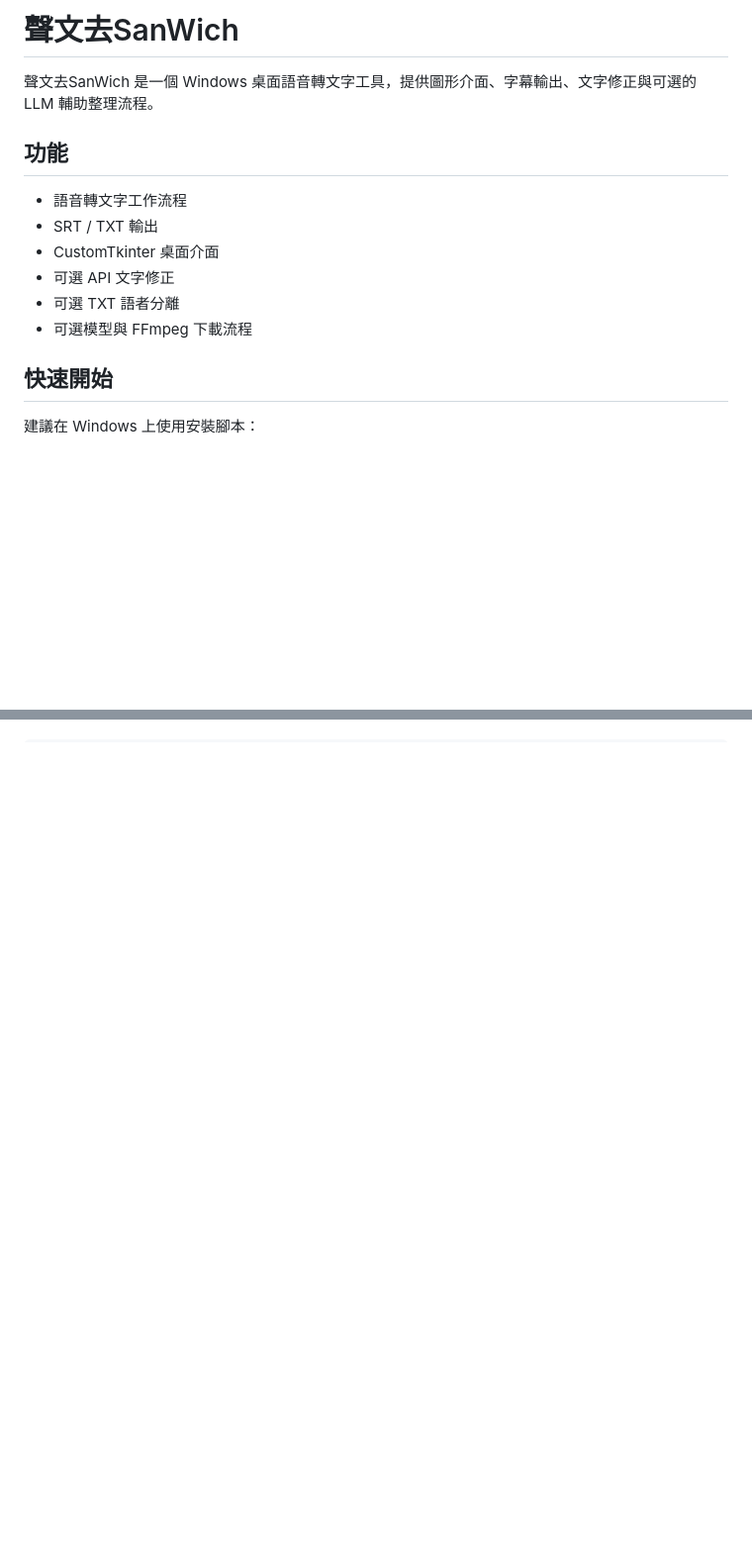
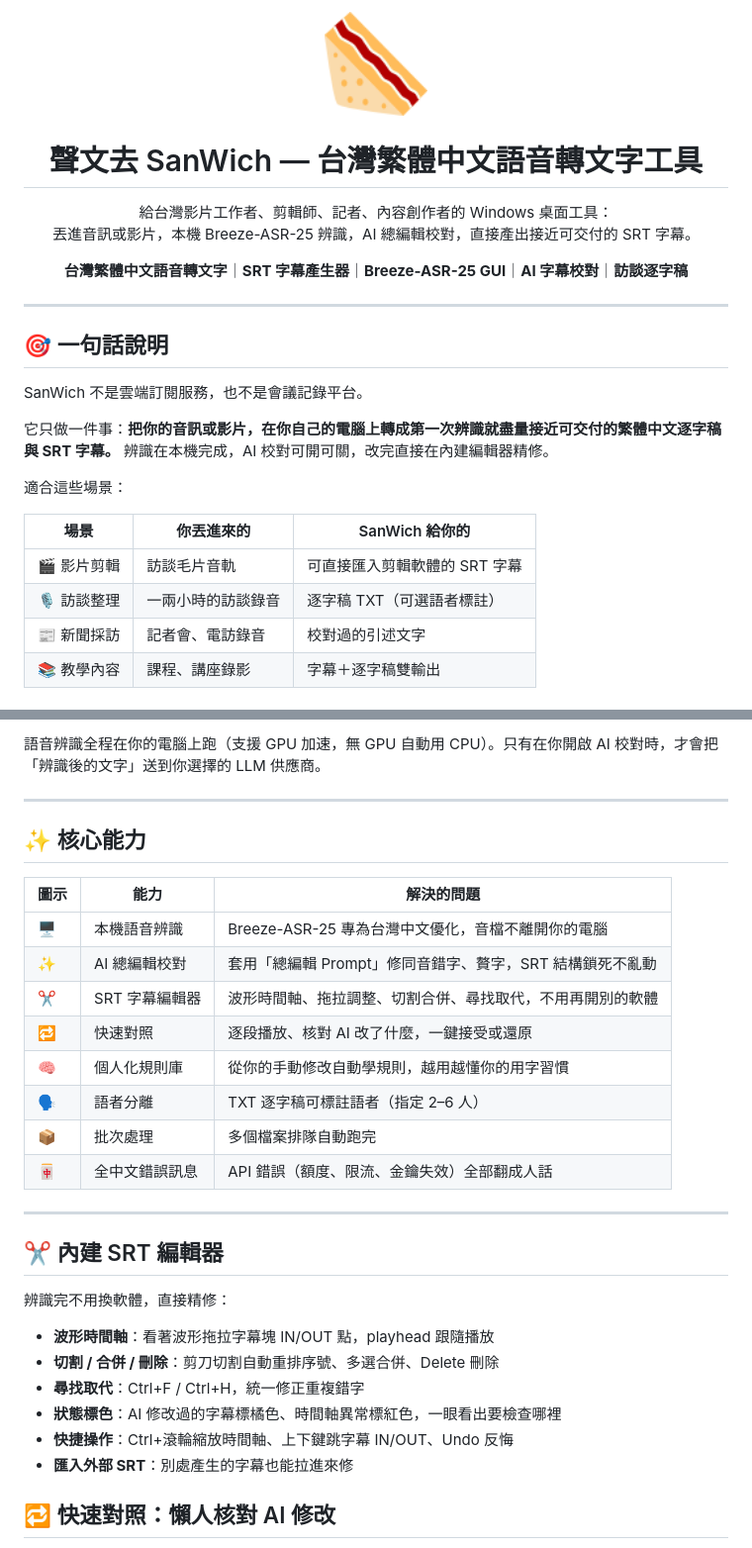
Before and after one commit to WiKiVibe/SanWich, a Markdown page: README.md, 2 parts joined by grey strips. Shown at 99% size. GitHub-like rendering; blank space fills up the shorter version.

```diff
--- a/README.md
+++ b/README.md
@@ -1,16 +1,32 @@
-# 聲文去SanWich
+<p align="center">
+  <img src="./assets/images/_LOGO.png" width="104" height="104" alt="SanWich Logo" />
+</p>
 
-聲文去SanWich 是一個 Windows 桌面語音轉文字工具，提供圖形介面、字幕輸出、文字修正與可選的 LLM 輔助整理流程。
+<h1 align="center">聲文去 SanWich — 台灣繁體中文語音轉文字工具</h1>
 
-## 功能
+<p align="center">
+  給台灣影片工作者、剪輯師、記者、內容創作者的 Windows 桌面工具：<br>
+  丟進音訊或影片，本機 Breeze-ASR-25 辨識，AI 總編輯校對，直接產出接近可交付的 SRT 字幕。
+</p>
 
-- 語音轉文字工作流程
-- SRT / TXT 輸出
-- CustomTkinter 桌面介面
-- 可選 API 文字修正
-- 可選 TXT 語者分離
-- 可選模型與 FFmpeg 下載流程
+<p align="center">
+  <strong>台灣繁體中文語音轉文字</strong>｜<strong>SRT 字幕產生器</strong>｜<strong>Breeze-ASR-25 GUI</strong>｜<strong>AI 字幕校對</strong>｜<strong>訪談逐字稿</strong>
+</p>
 
-## 快速開始
+---
 
-建議在 Windows 上使用安裝腳本：
+## 🎯 一句話說明
+
+SanWich 不是雲端訂閱服務，也不是會議記錄平台。
+
+它只做一件事：**把你的音訊或影片，在你自己的電腦上轉成第一次辨識就盡量接近可交付的繁體中文逐字稿與 SRT 字幕。** 辨識在本機完成，AI 校對可開可關，改完直接在內建編輯器精修。
+
+適合這些場景：
+
+| 場景 | 你丟進來的 | SanWich 給你的 |
+| --- | --- | --- |
+| 🎬 影片剪輯 | 訪談毛片音軌 | 可直接匯入剪輯軟體的 SRT 字幕 |
+| 🎙️ 訪談整理 | 一兩小時的訪談錄音 | 逐字稿 TXT（可選語者標註） |
+| 📰 新聞採訪 | 記者會、電訪錄音 | 校對過的引述文字 |
+| 📚 教學內容 | 課程、講座錄影 | 字幕＋逐字稿雙輸出 |
+
@@ -16,0 +49,32 @@
+語音辨識全程在你的電腦上跑（支援 GPU 加速，無 GPU 自動用 CPU）。只有在你開啟 AI 校對時，才會把「辨識後的文字」送到你選擇的 LLM 供應商。
+
+---
+
+## ✨ 核心能力
+
+| 圖示 | 能力 | 解決的問題 |
+| --- | --- | --- |
+| 🖥️ | 本機語音辨識 | Breeze-ASR-25 專為台灣中文優化，音檔不離開你的電腦 |
+| ✨ | AI 總編輯校對 | 套用「總編輯 Prompt」修同音錯字、贅字，SRT 結構鎖死不亂動 |
+| ✂️ | SRT 字幕編輯器 | 波形時間軸、拖拉調整、切割合併、尋找取代，不用再開別的軟體 |
+| 🔁 | 快速對照 | 逐段播放、核對 AI 改了什麼，一鍵接受或還原 |
+| 🧠 | 個人化規則庫 | 從你的手動修改自動學規則，越用越懂你的用字習慣 |
+| 🗣️ | 語者分離 | TXT 逐字稿可標註語者（指定 2–6 人） |
+| 📦 | 批次處理 | 多個檔案排隊自動跑完 |
+| 🀄 | 全中文錯誤訊息 | API 錯誤（額度、限流、金鑰失效）全部翻成人話 |
+
+---
+
+## ✂️ 內建 SRT 編輯器
+
+辨識完不用換軟體，直接精修：
+
+- **波形時間軸**：看著波形拖拉字幕塊 IN/OUT 點，playhead 跟隨播放
+- **切割 / 合併 / 刪除**：剪刀切割自動重排序號、多選合併、Delete 刪除
+- **尋找取代**：Ctrl+F / Ctrl+H，統一修正重複錯字
+- **狀態標色**：AI 修改過的字幕標橘色、時間軸異常標紅色，一眼看出要檢查哪裡
+- **快捷操作**：Ctrl+滾輪縮放時間軸、上下鍵跳字幕 IN/OUT、Undo 反悔
+- **匯入外部 SRT**：別處產生的字幕也能拉進來修
+
+## 🔁 快速對照：懶人核對 AI 修改
+
```
Also changed, not shown: other parts of README.md (+108 -35 lines), assets/images/_portaly_wikivibe.png (added), 6 other files.
